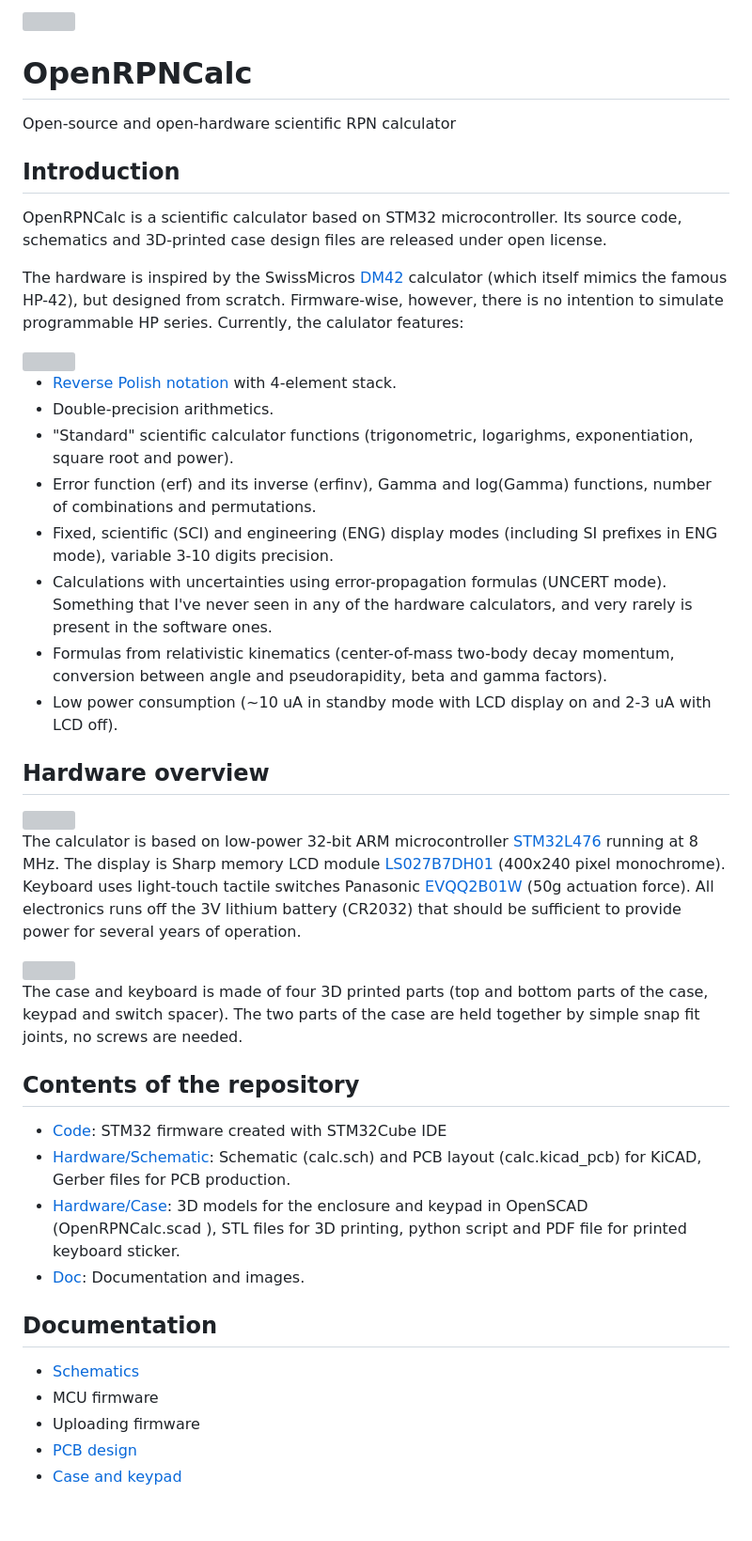
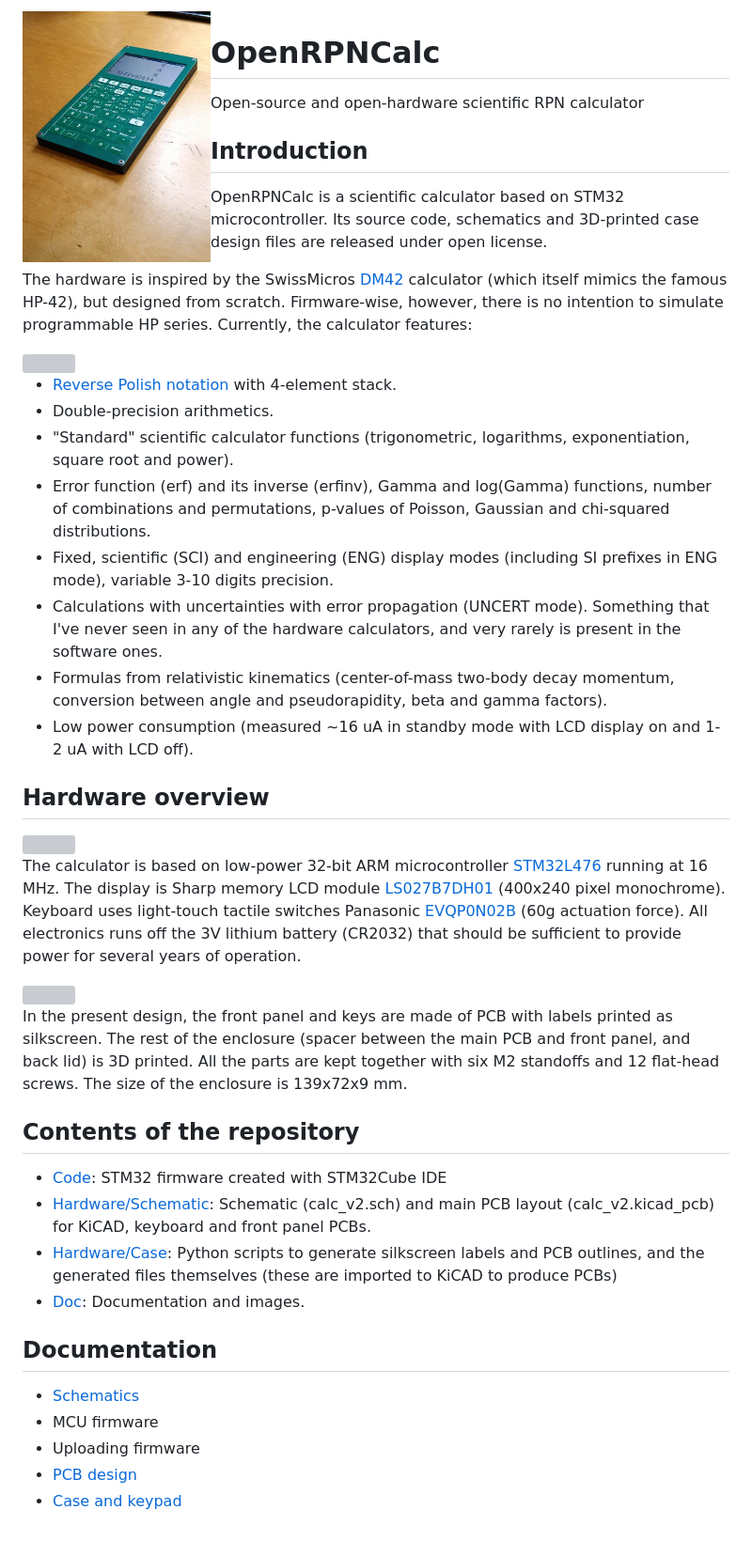
Before and after one commit to apoluekt/OpenRPNCalc, a Markdown page: README.md, the part around one of its changes. Shown at 94% size. GitHub-like rendering; grey boxes are pictures that could not be loaded.

```diff
--- a/README.md
+++ b/README.md
@@ -1,4 +1,4 @@
-<img src="https://github.com/apoluekt/OpenRPNCalc/blob/main/Doc/Img/calc_stickers_iso.jpg" width="200" align="left">
+<img src="https://github.com/apoluekt/OpenRPNCalc/blob/rev2/Doc/images/photo_calc_iso.jpg?raw=true" width="200" align="left">
 
 # OpenRPNCalc
 Open-source and open-hardware scientific RPN calculator
@@ -7,5 +7,5 @@ Open-source and open-hardware scientific RPN calculator
 
 OpenRPNCalc is a scientific calculator based on STM32 microcontroller. Its source code, schematics and 3D-printed case design files are released under open license.
 
-The hardware is inspired by the SwissMicros [DM42](https://www.swissmicros.com/product/dm42) calculator (which itself mimics the famous HP-42), but designed from scratch. Firmware-wise, however, there is no intention to simulate programmable HP series. Currently, the calulator features:
+The hardware is inspired by the SwissMicros [DM42](https://www.swissmicros.com/product/dm42) calculator (which itself mimics the famous HP-42), but designed from scratch. Firmware-wise, however, there is no intention to simulate programmable HP series. Currently, the calculator features:
 
@@ -13,16 +13,16 @@ The hardware is inspired by the SwissMicros [DM42](https://www.swissmicros.com/p
 
   * [Reverse Polish notation](https://www.hpmuseum.org/rpn.htm) with 4-element stack.
   * Double-precision arithmetics.
-  * "Standard" scientific calculator functions (trigonometric, logarighms, exponentiation, square root and power).
-  * Error function (erf) and its inverse (erfinv), Gamma and log(Gamma) functions, number of combinations and permutations.
+  * "Standard" scientific calculator functions (trigonometric, logarithms, exponentiation, square root and power).
+  * Error function (erf) and its inverse (erfinv), Gamma and log(Gamma) functions, number of combinations and permutations, p-values of Poisson, Gaussian and chi-squared distributions.
   * Fixed, scientific (SCI) and engineering (ENG) display modes (including SI prefixes in ENG mode), variable 3-10 digits precision.
-  * Calculations with uncertainties using error-propagation formulas (UNCERT mode). Something that I've never seen in any of the hardware calculators, and very rarely is present in the software ones.
+  * Calculations with uncertainties with error propagation (UNCERT mode). Something that I've never seen in any of the hardware calculators, and very rarely is present in the software ones.
   * Formulas from relativistic kinematics (center-of-mass two-body decay momentum, conversion between angle and pseudorapidity, beta and gamma factors).
-  * Low power consumption (~10 uA in standby mode with LCD display on and 2-3 uA with LCD off).
+  * Low power consumption (measured ~16 uA in standby mode with LCD display on and 1-2 uA with LCD off).
 
 ## Hardware overview
 
 <img src="https://github.com/apoluekt/OpenRPNCalc/blob/main/Hardware/Schematic/calc_schematic.png" width="200" align="right">
 
-The calculator is based on low-power 32-bit ARM microcontroller [STM32L476](https://www.st.com/en/microcontrollers-microprocessors/stm32l476rg.html) running at 8 MHz. The display is Sharp memory LCD module [LS027B7DH01](https://www.sharpsde.com/products/displays/model/LS027B7DH01/) (400x240 pixel monochrome). Keyboard uses light-touch tactile switches Panasonic [EVQQ2B01W](https://www3.panasonic.biz/ac/e/search_num/index.jsp?c=detail&part_no=EVQQ2B01W) (50g actuation force). All electronics runs off the 3V lithium battery (CR2032) that should be sufficient to provide power for several years of operation.
+The calculator is based on low-power 32-bit ARM microcontroller [STM32L476](https://www.st.com/en/microcontrollers-microprocessors/stm32l476rg.html) running at 16 MHz. The display is Sharp memory LCD module [LS027B7DH01](https://www.sharpsde.com/products/displays/model/LS027B7DH01/) (400x240 pixel monochrome). Keyboard uses light-touch tactile switches Panasonic [EVQP0N02B](https://www3.panasonic.biz/ac/e/search_num/index.jsp?c=detail%E2%88%82no=EVQQ2B01W) (60g actuation force). All electronics runs off the 3V lithium battery (CR2032) that should be sufficient to provide power for several years of operation.
 
@@ -30,13 +30,12 @@ The calculator is based on low-power 32-bit ARM microcontroller [STM32L476](http
 
-The case and keyboard is made of four 3D printed parts (top and bottom parts of the case, keypad and switch spacer). The two parts of the case are held together by simple snap fit joints, no screws are needed.
+In the present design, the front panel and keys are made of PCB with labels printed as silkscreen. The rest of the enclosure (spacer between the main PCB and front panel, and back lid) is 3D printed. All the parts are kept together with six M2 standoffs and 12 flat-head screws. The size of the enclosure is 139x72x9 mm.
 
 ## Contents of the repository
 
-   * [Code](https://github.com/apoluekt/OpenRPNCalc/tree/main/Code): STM32 firmware created with STM32Cube IDE
-   * [Hardware/Schematic](https://github.com/apoluekt/OpenRPNCalc/tree/main/Hardware/Schematic): Schematic (calc.sch) and PCB layout (calc.kicad_pcb) for KiCAD, Gerber files for PCB production.
-   * [Hardware/Case](https://github.com/apoluekt/OpenRPNCalc/tree/main/Hardware/Case): 3D models for the enclosure and keypad in OpenSCAD (OpenRPNCalc.scad
-), STL files for 3D printing, python script and PDF file for printed keyboard sticker.
-   * [Doc](https://github.com/apoluekt/OpenRPNCalc/tree/main/Doc): Documentation and images.
+   * [Code](https://github.com/apoluekt/OpenRPNCalc/tree/rev2/Code): STM32 firmware created with STM32Cube IDE
+   * [Hardware/Schematic](https://github.com/apoluekt/OpenRPNCalc/tree/rev2/Hardware/): Schematic (calc_v2.sch) and main PCB layout (calc_v2.kicad_pcb) for KiCAD, keyboard and front panel PCBs.
+   * [Hardware/Case](https://github.com/apoluekt/OpenRPNCalc/tree/rev2/Hardware/Enclosure): Python scripts to generate silkscreen labels and PCB outlines, and the generated files themselves (these are imported to KiCAD to produce PCBs)
+   * [Doc](https://github.com/apoluekt/OpenRPNCalc/tree/rev2/Doc): Documentation and images.
 
 ## Documentation
 
```
Also changed, not shown: other parts of README.md (+5 -5 lines).
